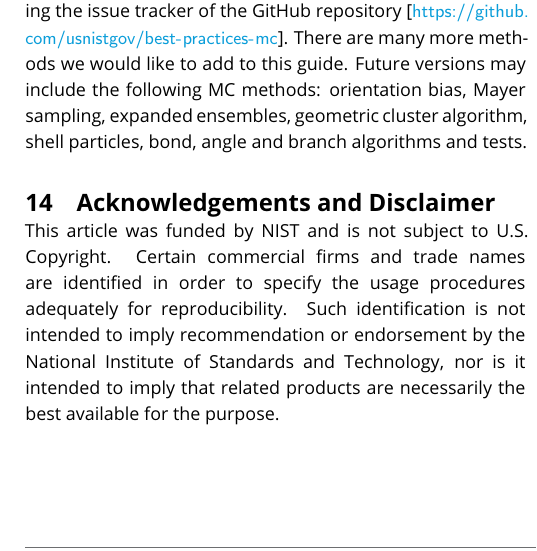
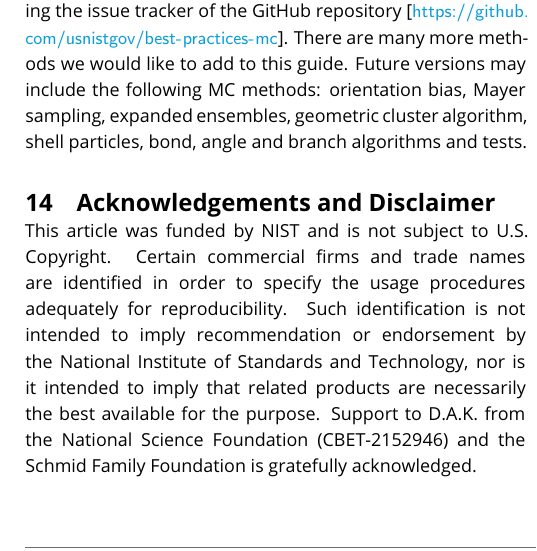
Before and after one commit to usnistgov/best-practices-mc, a LaTeX document (paper/paperv1.0.tex): part of one column of page 31 of 35, cut so that both start at the same text. Compiled offline with pdfLaTeX.

Commit message:
Added acknowledgement

```diff
--- a/paper/paperv1.0.tex
+++ b/paper/paperv1.0.tex
@@ -2586,6 +2586,7 @@ Future versions may include the following MC methods: orientation bias, Mayer sa
 This article was funded by NIST and is not subject to U.S. Copyright.
 Certain commercial firms and trade names are identified in order to specify the usage procedures adequately for reproducibility.
 Such identification is not intended to imply recommendation or endorsement by the National Institute of Standards and Technology, nor is it intended to imply that related products are necessarily the best available for the purpose.
+Support to D.A.K. from the National Science Foundation (CBET-2152946) and the Schmid Family Foundation is gratefully acknowledged.
 
 \section*{Author Information}
 \makeorcid
```
